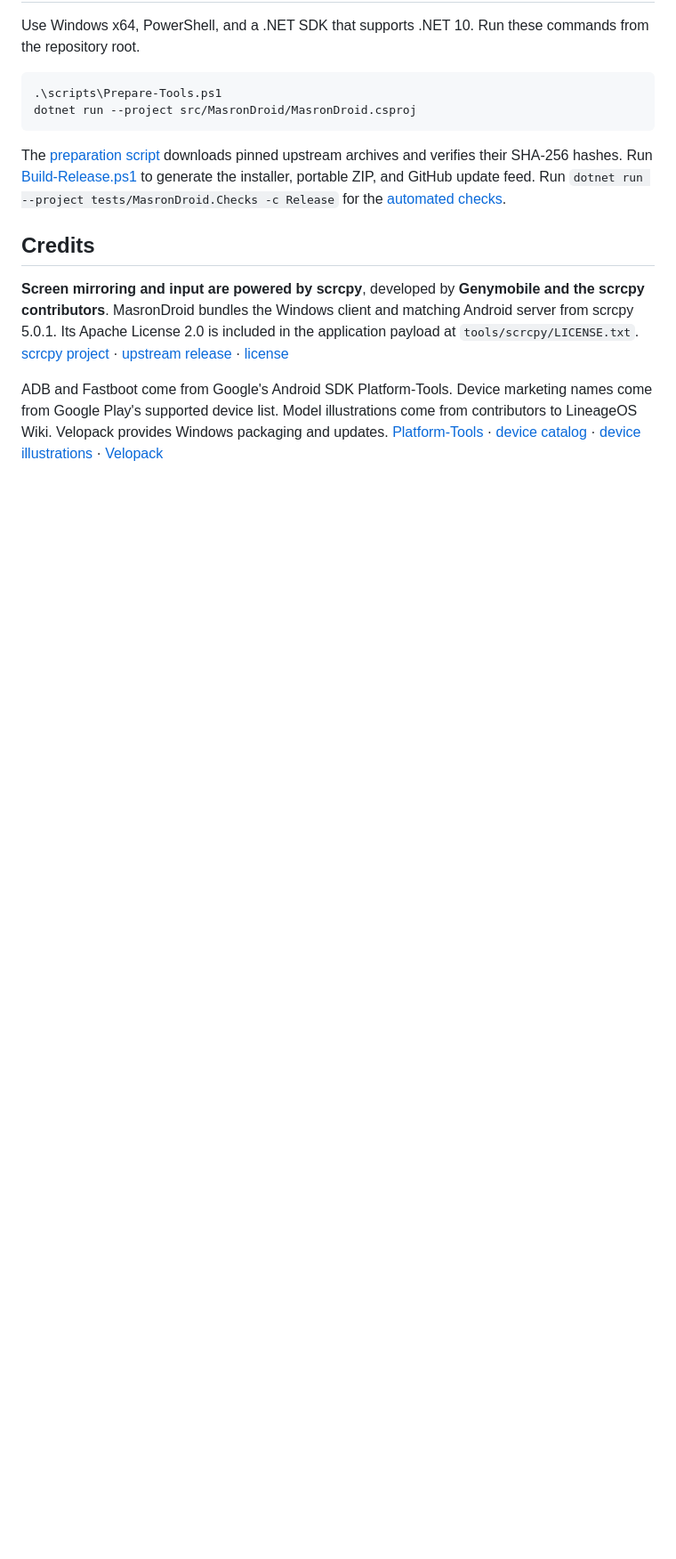
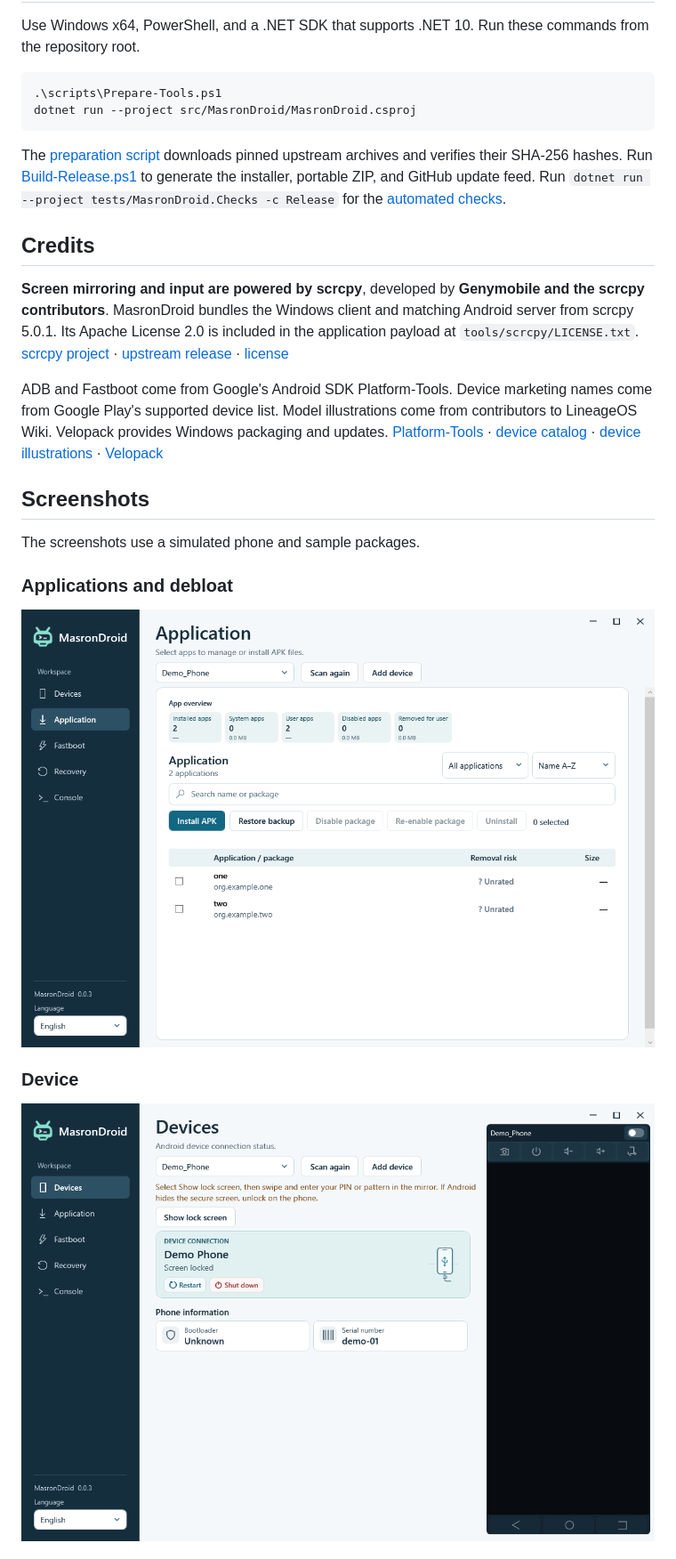
Before and after one commit to f22r/MasronDroid, a Markdown page: README.md, the part around one of its changes. Shown at 89% size. GitHub-like rendering; pictures changed too: docs/screenshots/application.png (added), docs/screenshots/device.png (added); blank space fills up the shorter version.

```diff
--- a/README.md
+++ b/README.md
@@ -36,3 +38,17 @@ The [preparation script](scripts/Prepare-Tools.ps1) downloads pinned upstream ar
 **Screen mirroring and input are powered by scrcpy**, developed by **Genymobile and the scrcpy contributors**. MasronDroid bundles the Windows client and matching Android server from scrcpy 5.0.1. Its Apache License 2.0 is included in the application payload at `tools/scrcpy/LICENSE.txt`. [scrcpy project](https://github.com/Genymobile/scrcpy) · [upstream release](https://github.com/Genymobile/scrcpy/releases/tag/v5.0.1) · [license](https://github.com/Genymobile/scrcpy/blob/v5.0.1/LICENSE)
 
 ADB and Fastboot come from Google's Android SDK Platform-Tools. Device marketing names come from Google Play's supported device list. Model illustrations come from contributors to LineageOS Wiki. Velopack provides Windows packaging and updates. [Platform-Tools](https://developer.android.com/tools/releases/platform-tools) · [device catalog](https://storage.googleapis.com/play_public/supported_devices.html) · [device illustrations](https://github.com/LineageOS/lineage_wiki/tree/bf49224b3a8838ad67f42e014435d5feeae5a668/images/devices) · [Velopack](https://github.com/velopack/velopack)
+
+
+## Screenshots
+
+The screenshots use a simulated phone and sample packages.
+
+### Applications and debloat
+
+![MasronDroid Applications and debloat](docs/screenshots/application.png)
+
+### Device
+
+![MasronDroid Device](docs/screenshots/device.png)
+
```
Also changed, not shown: other parts of README.md (+13 -0 lines), docs/screenshots/console.png (added), docs/screenshots/fastboot.png (added), docs/screenshots/recovery.png (added), 3 other files.
